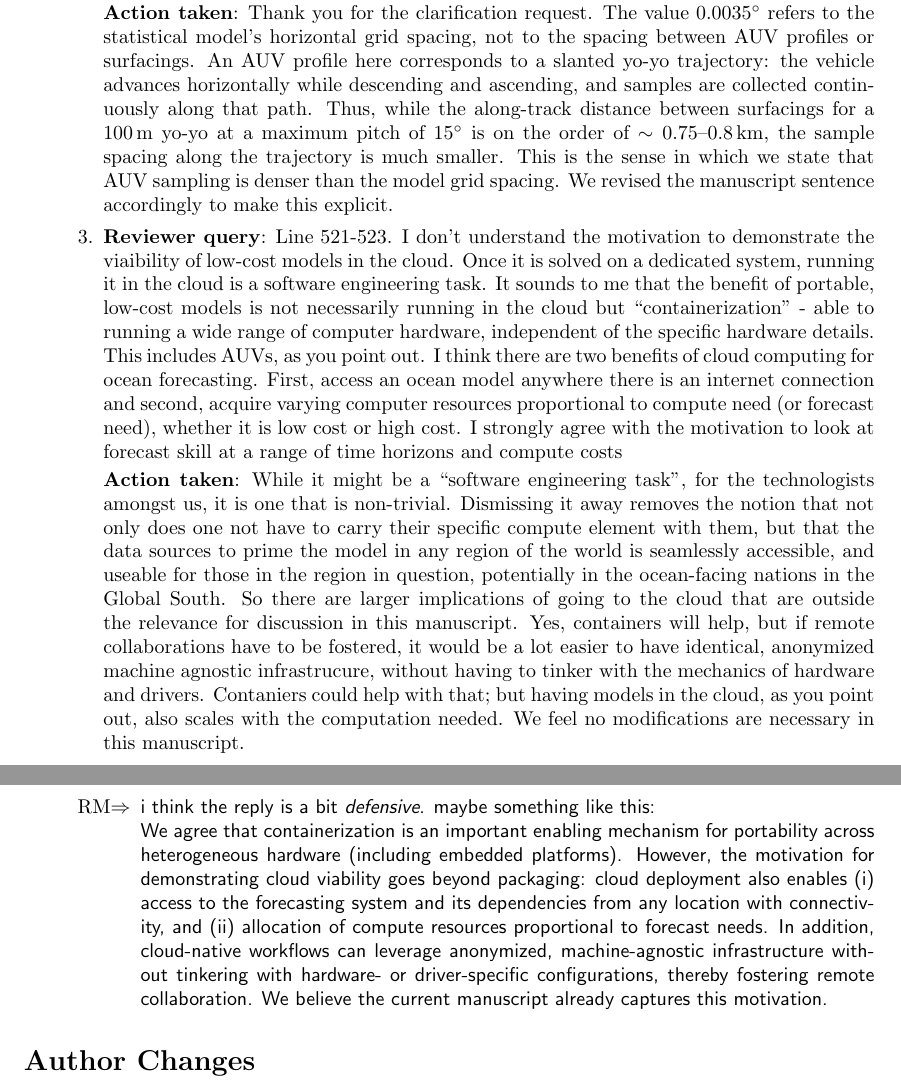
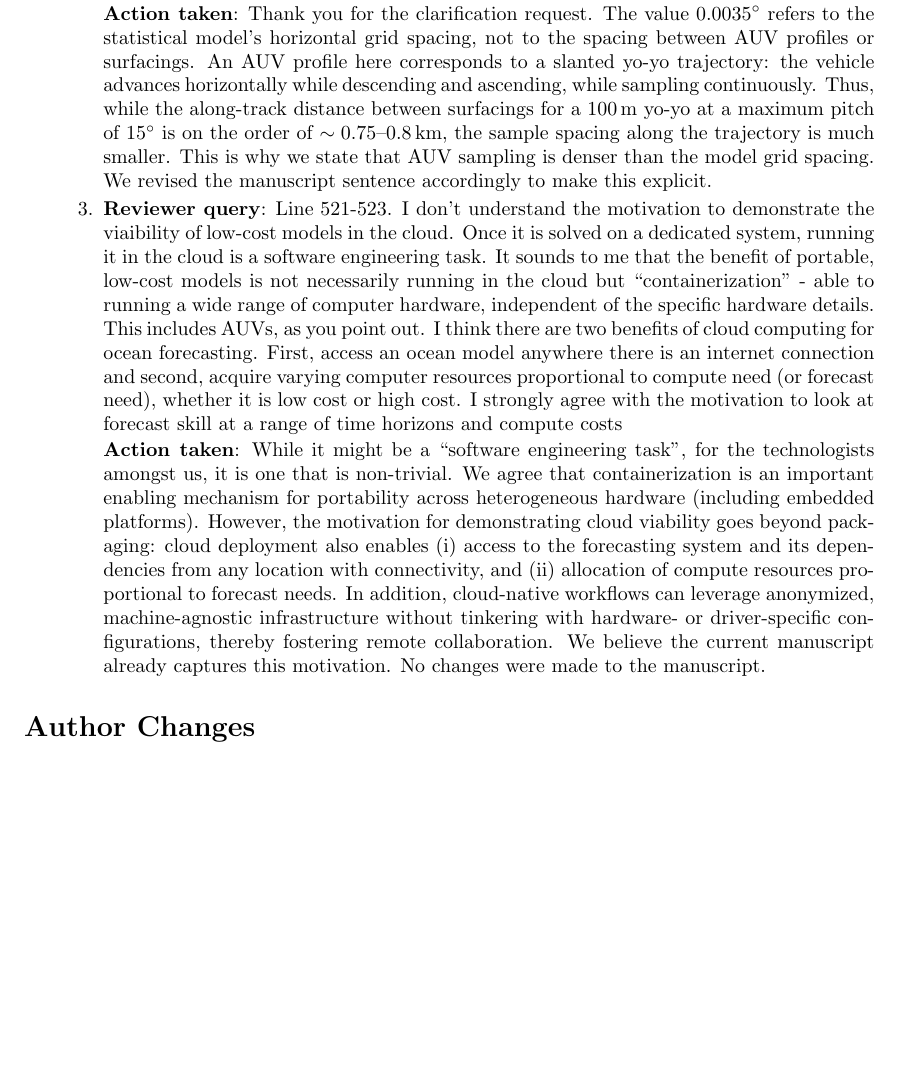
Before and after one commit to kanna/natcomm25, a LaTeX document (review/answers-to-reviewers.tex): two parts of pages 6 and 7 of 8 before the commit and part of page 6 of 7 after it, the two joined at a grey line, cut so that both start at the same text, the shorter picture padded with empty space. Compiled offline with pdfLaTeX.

Commit message:
review updates

```diff
--- a/review/answers-to-reviewers.tex
+++ b/review/answers-to-reviewers.tex
@@ -528,9 +528,22 @@ the updated manuscript.
   \item
 
     \reply: At line 178: “With AUV sampling denser than the grid
-    resultion (approximately 0.0035 deg., corresponding to about 300-400 m at the study latitude)…” Unclear to me if this is the model horizontal resolution or the typical distance between glider surfacings/profiles.
+    resultion (approximately 0.0035 deg., corresponding to about
+    300-400 m at the study latitude)…” Unclear to me if this is the
+    model horizontal resolution or the typical distance between glider
+    surfacings/profiles.
 
-    \action: Thank you for the clarification request. The value $0.0035^\circ$ refers to the statistical model's horizontal grid spacing, not to the spacing between AUV profiles or surfacings. An AUV profile here corresponds to a slanted yo-yo trajectory: the vehicle advances horizontally while descending and ascending, and samples are collected continuously along that path. Thus, while the along-track distance between surfacings for a 100\,m yo-yo at a maximum pitch of $15^\circ$ is on the order of $\sim 0.75$--$0.8$\,km, the sample spacing along the trajectory is much smaller. This is the sense in which we state that AUV sampling is denser than the model grid spacing. We revised the manuscript sentence accordingly to make this explicit.
+    \action: Thank you for the clarification request. The value
+    $0.0035^\circ$ refers to the statistical model's horizontal grid
+    spacing, not to the spacing between AUV profiles or surfacings. An
+    AUV profile here corresponds to a slanted yo-yo trajectory: the
+    vehicle advances horizontally while descending and ascending,
+    while sampling continuously. Thus, while the along-track distance
+    between surfacings for a 100\,m yo-yo at a maximum pitch of
+    $15^\circ$ is on the order of $\sim 0.75$--$0.8$\,km, the sample
+    spacing along the trajectory is much smaller. This is why we state
+    that AUV sampling is denser than the model grid spacing. We
+    revised the manuscript sentence accordingly to make this explicit.
 
   \item
 
@@ -550,18 +563,34 @@ the updated manuscript.
     compute costs
 
     \action: While it might be a ``software engineering task'', for
-    the technologists amongst us, it is one that is non-trivial. Dismissing it away removes the notion that not only
-    does one not have to carry their specific compute element with
-    them, but that the data sources to prime the model in any region
-    of the world is seamlessly accessible, and useable for those in
-    the region in question, potentially in the ocean-facing nations in the Global South. So there are larger implications of going to the cloud that are outside the relevance for discussion in this manuscript. Yes, containers will help, but if remote
-    collaborations have to be fostered, it would be a lot easier to
-    have identical, anonymized machine agnostic infrastrucure, without having to tinker with the mechanics of hardware and
-    drivers. Contaniers could help with that; but having models in the cloud, as you point out, also scales with the computation
-    needed. We feel no modifications are necessary in this manuscript.
+    the technologists amongst us, it is one that is non-trivial.  We
+    agree that containerization is an important enabling mechanism for
+    portability across heterogeneous hardware (including embedded
+    platforms). However, the motivation for demonstrating cloud
+    viability goes beyond packaging: cloud deployment also enables (i)
+    access to the forecasting system and its dependencies from any
+    location with connectivity, and (ii) allocation of compute
+    resources proportional to forecast needs. In addition,
+    cloud-native workflows can leverage anonymized, machine-agnostic
+    infrastructure without tinkering with hardware- or driver-specific
+    configurations, thereby fostering remote collaboration. We believe
+    the current manuscript already captures this motivation. No
+    changes were made to the manuscript.
 
-    \rm{i think the reply is a bit \textit{defensive}. maybe something like this:\\
-    We agree that containerization is an important enabling mechanism for portability across heterogeneous hardware (including embedded platforms). However, the motivation for demonstrating cloud viability goes beyond packaging: cloud deployment also enables (i) access to the forecasting system and its dependencies from any location with connectivity, and (ii) allocation of compute resources proportional to forecast needs. In addition, cloud-native workflows can leverage anonymized, machine-agnostic infrastructure without tinkering with hardware- or driver-specific configurations, thereby fostering remote collaboration. We believe the current manuscript already captures this motivation.}
+
+    % \rm{i think the reply is a bit \textit{defensive}. maybe something like this:\\
+    %   We agree that containerization is an important enabling
+    %   mechanism for portability across heterogeneous hardware
+    %   (including embedded platforms). However, the motivation for
+    %   demonstrating cloud viability goes beyond packaging: cloud
+    %   deployment also enables (i) access to the forecasting system and
+    %   its dependencies from any location with connectivity, and (ii)
+    %   allocation of compute resources proportional to forecast
+    %   needs. In addition, cloud-native workflows can leverage
+    %   anonymized, machine-agnostic infrastructure without tinkering
+    %   with hardware- or driver-specific configurations, thereby
+    %   fostering remote collaboration. We believe the current
+    %   manuscript already captures this motivation.}
 
 
   \end{enumerate}
```
Also changed, not shown: review/answers-to-reviewers.tex (2 more changed lines).
